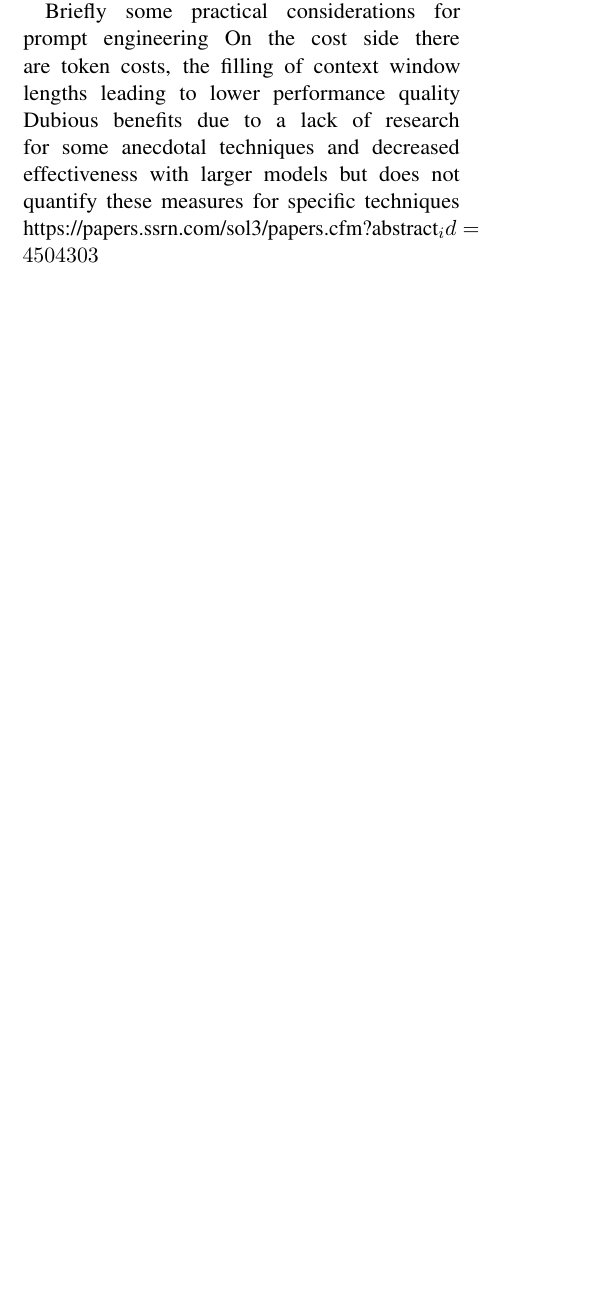
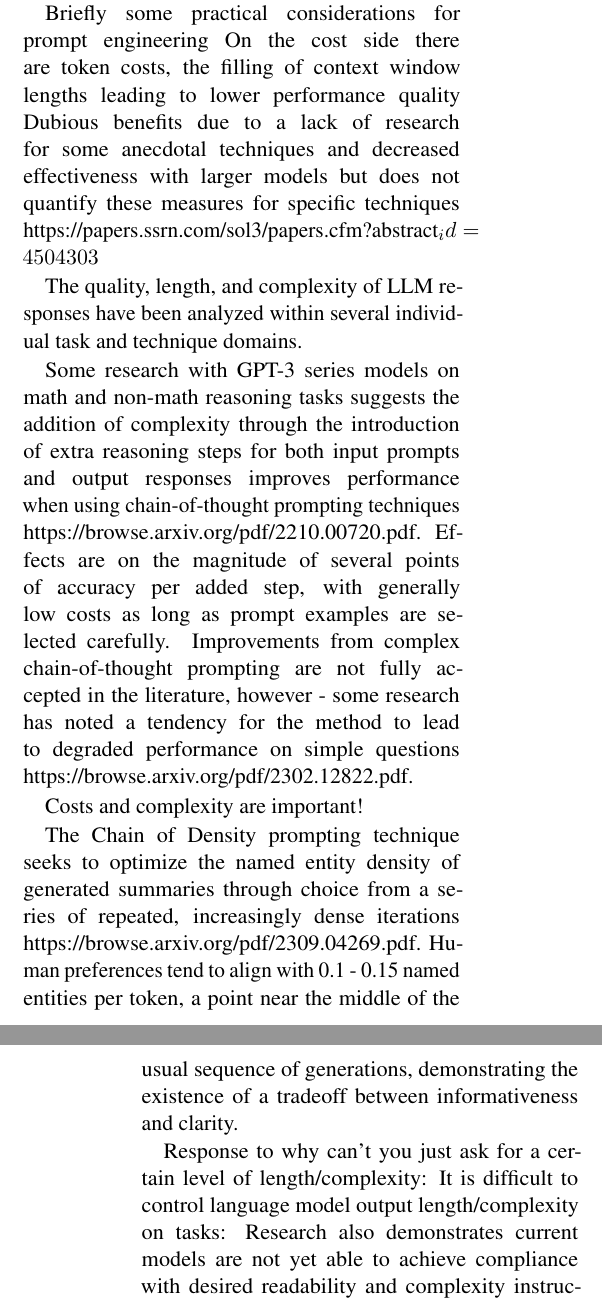
Before and after one commit to ijyliu/anlp23-project, a LaTeX paper (Midterm Report/Midterm Report - Isaac Liu.tex): part of one column of page 1 of 5 before the commit and two parts of the columns of pages 1 and 2 of 5 after it, the two joined at a grey line, cut so that both start at the same text, the shorter picture padded with empty space. Compiled offline with pdfLaTeX.

Commit message:
added key complexity based prompting info

```diff
--- a/Midterm Report/Midterm Report - Isaac Liu.tex
+++ b/Midterm Report/Midterm Report - Isaac Liu.tex
@@ -36,6 +36,18 @@ Dubious benefits due to a lack of research for some anecdotal techniques and dec
 but does not quantify these measures for specific techniques
 https://papers.ssrn.com/sol3/papers.cfm?abstract_id=4504303
 
+The quality, length, and complexity of LLM responses have been analyzed within several individual task and technique domains.
+
+Some research with GPT-3 series models on math and non-math reasoning tasks suggests the addition of complexity through the introduction of extra reasoning steps for both input prompts and output responses improves performance when using chain-of-thought prompting techniques https://browse.arxiv.org/pdf/2210.00720.pdf. Effects are on the magnitude of several points of accuracy per added step, with generally low costs as long as prompt examples are selected carefully. Improvements from complex chain-of-thought prompting are not fully accepted in the literature, however - some research has noted a tendency for the method to lead to degraded performance on simple questions https://browse.arxiv.org/pdf/2302.12822.pdf.
+
+Costs and complexity are important!
+
+The Chain of Density prompting technique seeks to optimize the named entity density of generated summaries through choice from a series of repeated, increasingly dense iterations https://browse.arxiv.org/pdf/2309.04269.pdf. Human preferences tend to align with 0.1 - 0.15 named entities per token, a point near the middle of the usual sequence of generations, demonstrating the existence of a tradeoff between informativeness and clarity.
+
+Response to why can't you just ask for a certain level of length/complexity:
+It is difficult to control language model output length/complexity on tasks:
+Research also demonstrates current models are not yet able to achieve compliance with desired readability and complexity instructions for the tasks of story generation, simplification, and summarization, though a small amount of improvement is achievable through careful prompt word choice and the use of few-shot examples https://aclanthology.org/2023.acl-srw.1.pdf https://browse.arxiv.org/pdf/2309.05454.pdf.
+
 This paper uses several metrics to evaluate the costs of prompt engineering methods systematically, and analyzes the tradeoffs inherent in their application to standardized data. Such an assessment is valuable on several dimensions. Beyond quantifiably testing the practicality of prompt engineering as a whole, it can be used to compare the performance of different approaches, useful in a world where so many competing techniques are available. I also offer a new look at these prompting methods in a period long after ideas were introduced and in an enviroment with greater capabilities in underlying models. Finally, I introduce and adapt some useful measures of costs and complexity, such as the ratio of interaction length with prompting to the length of an accepted human-generated answer, to the challenge of LLM evaluation.
 
 I provide a newly constructed dataset summarizing the wide variety of existing techniques and data on their popularity as measured by Semantic Scholar citations, which may be useful for future surveys of the field
```
Also changed, not shown: Midterm Report/Midterm Report - Isaac Liu.tex (6 more changed lines).
